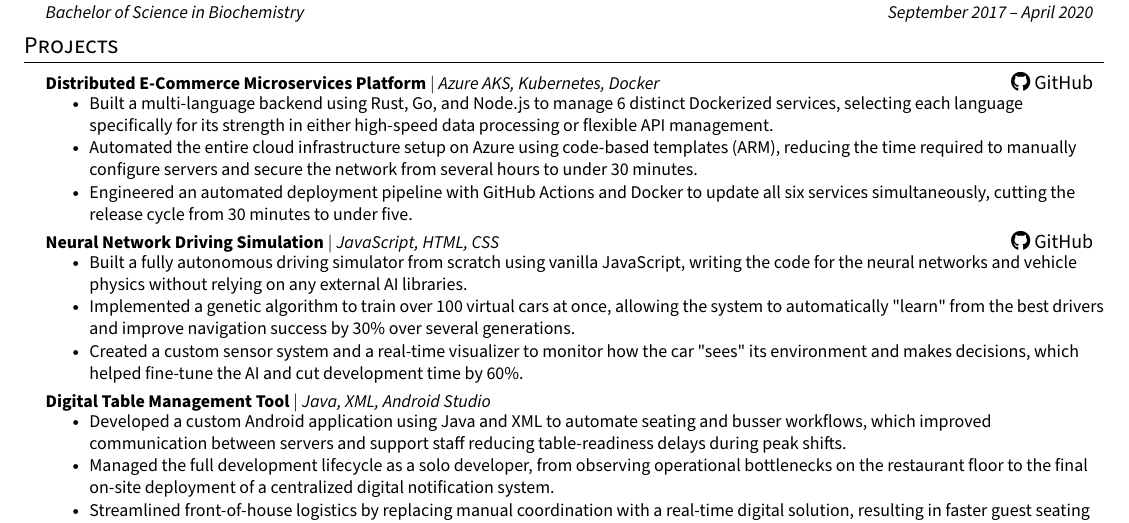
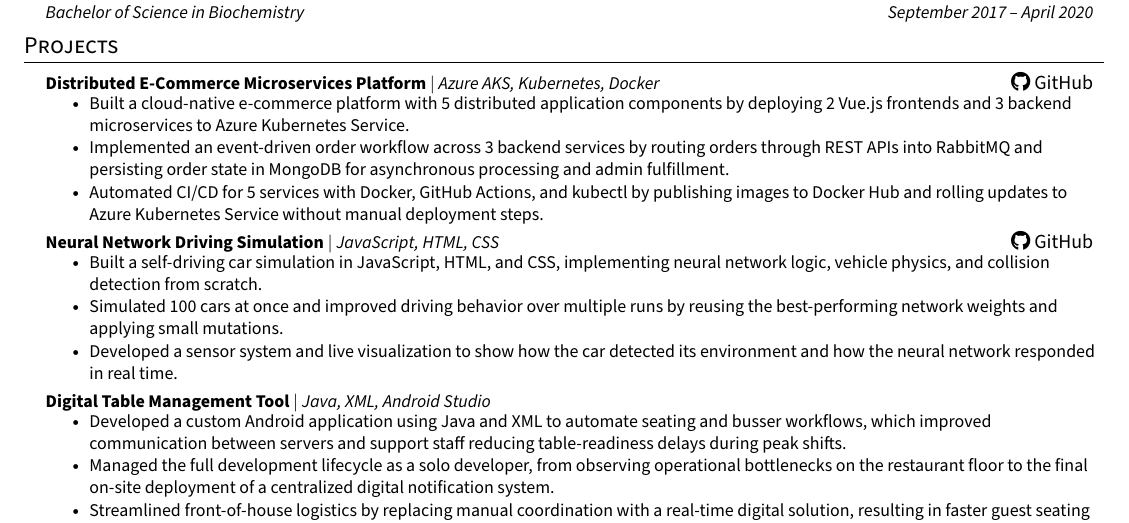
Before and after one commit to ObaidaKandakji/Resume, a LaTeX CV (resume.tex): part of the page, cut so that both start at the same text. Compiled offline with pdfLaTeX.

Commit message:
Revise project descriptions for clarity and detail in resume

```diff
--- a/resume.tex
+++ b/resume.tex
@@ -158,17 +158,17 @@
     \resumeProjectHeading
           {\textbf{Distributed E-Commerce Microservices Platform} $|$ \emph{Azure AKS, Kubernetes, Docker}}{\href{https://github.com/ObaidaKandakji/CST-8915-Final-Project}{\faGithub\ GitHub}}
             \resumeItemListStart
-            \resumeItem{Built a multi-language backend using Rust, Go, and Node.js to manage 6 distinct Dockerized services, selecting each language specifically for its strength in either high-speed data processing or flexible API management.}
-            \resumeItem{Automated the entire cloud infrastructure setup on Azure using code-based templates (ARM), reducing the time required to manually configure servers and secure the network from several hours to under 30 minutes.}
-            \resumeItem{Engineered an automated deployment pipeline with GitHub Actions and Docker to update all six services simultaneously, cutting the release cycle from 30 minutes to under five.}
+            \resumeItem{Built a cloud-native e-commerce platform with 5 distributed application components by deploying 2 Vue.js frontends and 3 backend microservices to Azure Kubernetes Service.}
+            \resumeItem{Implemented an event-driven order workflow across 3 backend services by routing orders through REST APIs into RabbitMQ and persisting order state in MongoDB for asynchronous processing and admin fulfillment.}
+            \resumeItem{Automated CI/CD for 5 services with Docker, GitHub Actions, and kubectl by publishing images to Docker Hub and rolling updates to Azure Kubernetes Service without manual deployment steps.}
           \resumeItemListEnd
 
     \resumeProjectHeading
           {\textbf{Neural Network Driving Simulation} $|$ \emph{JavaScript, HTML, CSS}}{\href{https://github.com/ObaidaKandakji/Neural-Network-and-machine-learning-Demo}{\faGithub\ GitHub}}
           \resumeItemListStart
-            \resumeItem{Built a fully autonomous driving simulator from scratch using vanilla JavaScript, writing the code for the neural networks and vehicle physics without relying on any external AI libraries.}
-            \resumeItem{Implemented a genetic algorithm to train over 100 virtual cars at once, allowing the system to automatically "learn" from the best drivers and improve navigation success by 30\% over several generations.}
-            \resumeItem{Created a custom sensor system and a real-time visualizer to monitor how the car "sees" its environment and makes decisions, which helped fine-tune the AI and cut development time by 60\%.}
+            \resumeItem{Built a self-driving car simulation in JavaScript, HTML, and CSS, implementing neural network logic, vehicle physics, and collision detection from scratch.}
+            \resumeItem{Simulated 100 cars at once and improved driving behavior over multiple runs by reusing the best-performing network weights and applying small mutations.}
+            \resumeItem{Developed a sensor system and live visualization to show how the car detected its environment and how the neural network responded in real time.}
           \resumeItemListEnd
 
     \resumeProjectHeading
```
Also changed, not shown: resume.pdf, 1 other file.
